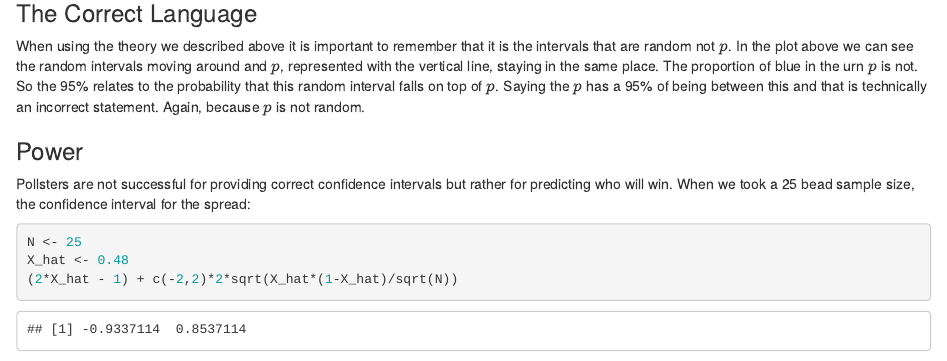
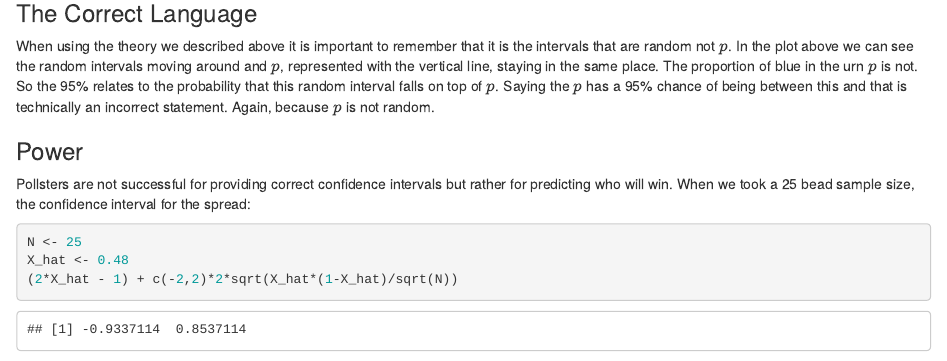
Before and after one commit to datasciencelabs/2018, an R Markdown document (inference/confidence-intervals-p-values.Rmd): the page in a window 1100 px wide, from 3450 px down. Rendered offline with R 4.5, knitr and Pandoc, with nearby package versions; code that draws random numbers runs with fixed seeds of ours.

Commit message:
Update confidence-intervals-p-values.Rmd

```diff
--- a/inference/confidence-intervals-p-values.Rmd
+++ b/inference/confidence-intervals-p-values.Rmd
@@ -157,7 +157,7 @@ ggplot(tab, aes(poll, estimate, ymin=low, ymax=high, col = p_inside)) +
 
 ### The Correct Language
 
-When using the theory we described above it is important to remember that it is the intervals that are random not $p$. In the plot above we can see the random intervals moving around and $p$, represented with the vertical line, staying in the same place. The proportion of blue in the urn $p$ is not. So the 95\% relates to the probability that this random interval falls on top of $p$. Saying the $p$ has a 95\% of being between this and that is technically an incorrect statement. Again, because $p$ is not random.
+When using the theory we described above it is important to remember that it is the intervals that are random not $p$. In the plot above we can see the random intervals moving around and $p$, represented with the vertical line, staying in the same place. The proportion of blue in the urn $p$ is not. So the 95\% relates to the probability that this random interval falls on top of $p$. Saying the $p$ has a 95\% chance of being between this and that is technically an incorrect statement. Again, because $p$ is not random.
 
 
 ### Power
```
